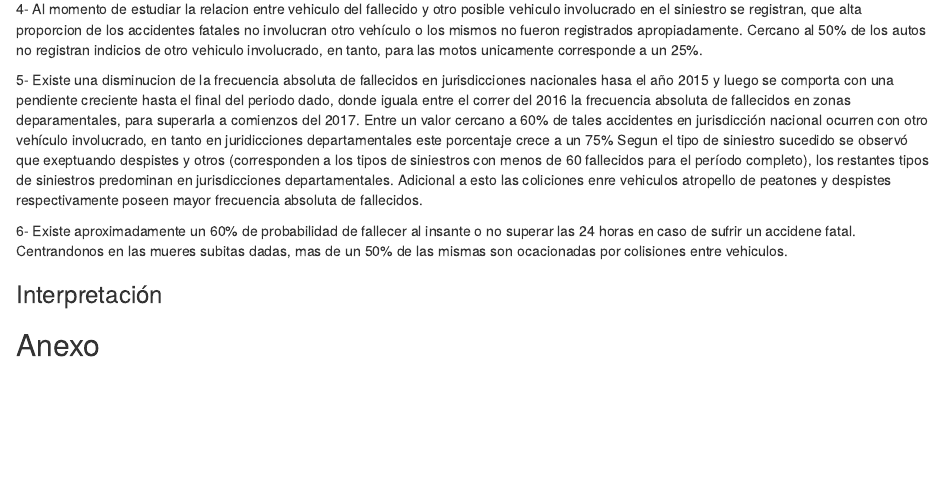
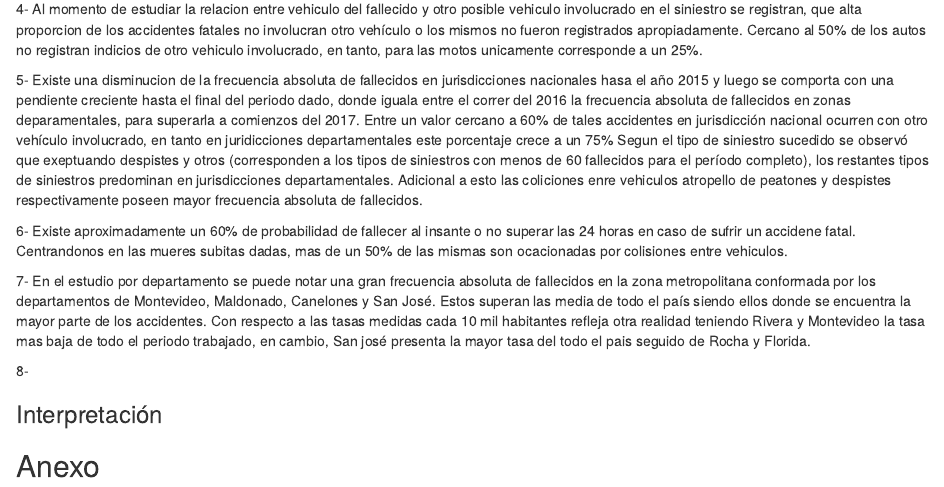
Before and after one commit to matiasmartinmartinez/Fallecidos_en_accidentes_de_transito, an R Markdown document (Código_informe-Fallecidos_tránsito.Rmd): the page in a window 1100 px wide, from 14770 px down. Rendered offline with R 4.5, knitr and Pandoc, with nearby package versions; code that draws random numbers runs with fixed seeds of ours; some code elsewhere in the file could not run offline.

Commit message:
Update Código_informe-Fallecidos_tránsito.Rmd

```diff
--- a/Código_informe-Fallecidos_tránsito.Rmd
+++ b/Código_informe-Fallecidos_tránsito.Rmd
@@ -975,6 +975,10 @@ Segun el tipo de siniestro sucedido se observó que exeptuando despistes y otros
 6- Existe aproximadamente un 60% de probabilidad de fallecer al insante o no superar las 24 horas en caso de sufrir un accidene fatal.
 Centrandonos en las mueres subitas dadas, mas de un 50% de las mismas son ocacionadas por colisiones entre vehiculos.
 
+7- En el estudio por departamento se puede notar una gran frecuencia absoluta de fallecidos en la zona metropolitana conformada por los departamentos de Montevideo, Maldonado, Canelones y San José. Estos superan las media de todo el país siendo ellos donde se encuentra la mayor parte de los accidentes.
+Con respecto a las tasas medidas cada 10 mil habitantes  refleja otra realidad teniendo Rivera y Montevideo la tasa mas baja de todo el periodo trabajado, en cambio, San josé presenta la mayor tasa del todo el pais seguido de Rocha y Florida.
+
+8-
 
 ### Interpretación
 
```
